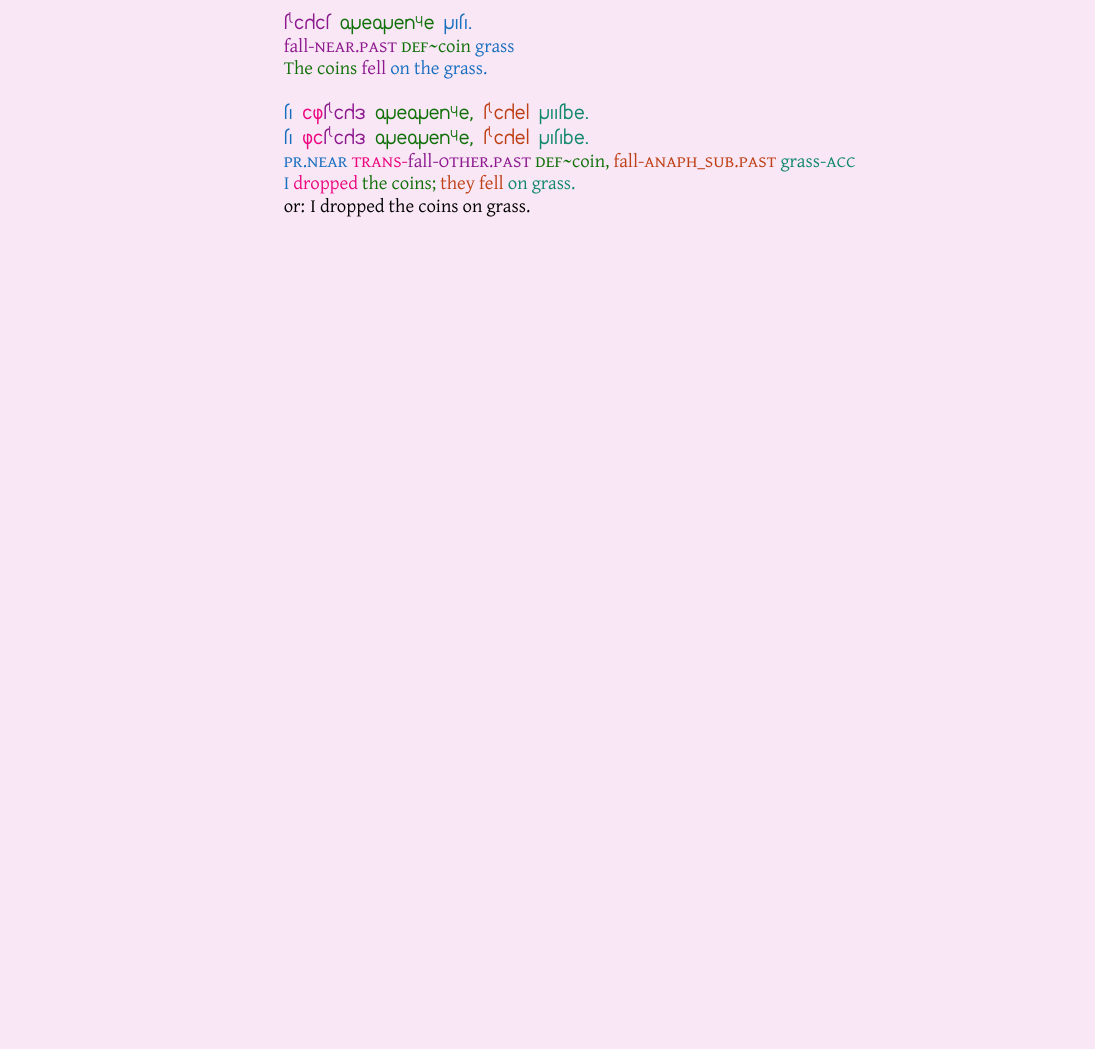
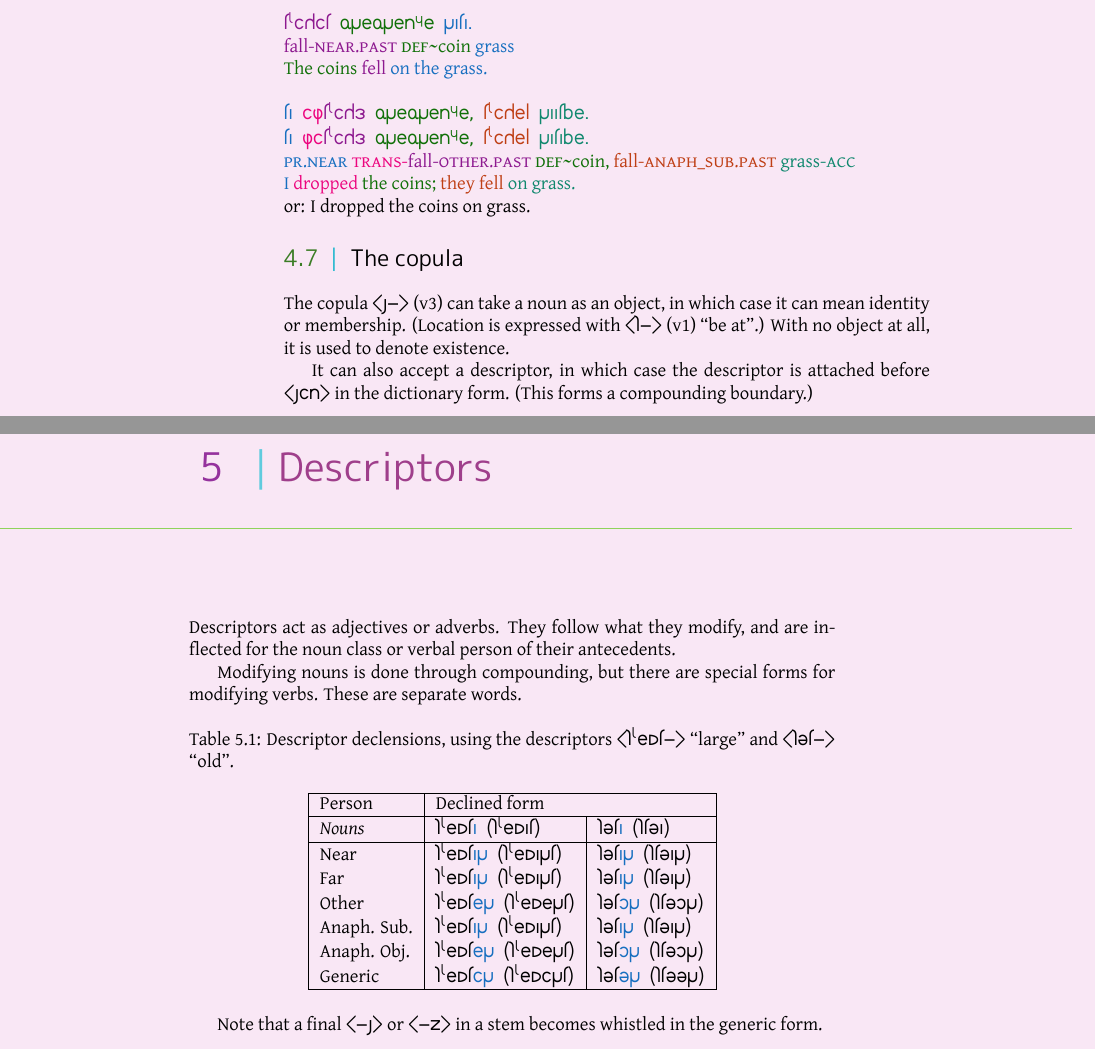
Before and after one commit to bluebear94/uruwi-conlangs, a LaTeX thesis (7_1/main.tex): part of page 26 of 31 before the commit and two parts of pages 26 and 27 of 33 after it, the two joined at a grey line, cut so that both start at the same text, the shorter picture padded with empty space. The pictures show the PDF file out/7_1.pdf that the author committed with the source.

Commit message:
Descriptors

```diff
--- a/7_1/main.tex
+++ b/7_1/main.tex
@@ -917,3 +917,25 @@ Moreover, the verb does not need to be one that can never take an object. In the
 \hliii{I} \hliv{dropped} \hlii{the coins;} \hlv{they fell} \hlvi{on grass.} \\
 or: I dropped the coins on grass.
 
+\section{The copula}
+
+The copula \hortho{s-} (v3) can take a noun as an object, in which case it can mean identity or membership. (Location is expressed with \hortho{k-} (v1) ``be at''.) With no object at all, it is used to denote existence.
+
+It can also accept a descriptor, in which case the descriptor is attached before \hortho{sin} in the dictionary form. (This forms a compounding boundary.)
+
+\chapter{Descriptors}
+
+Descriptors act as adjectives or adverbs. They follow what they modify, and are inflected for the noun class or verbal person of their antecedents.
+
+Modifying nouns is done through compounding, but there are special forms for modifying verbs. These are separate words.
+
+\begin{table}[h]
+    \centering
+    \caption{Descriptor declensions, using the descriptors \hortho{k\^xemt-} ``large'' and \hortho{kut-} ``old''.}
+    \label{table:ddecl}
+    \begin{tabular}{|l|>{\kardinal}l|>{\kardinal}l|}
+        \hline
+        Person & \multicolumn{2}{l|}{Declined form} \\
+        \hline
+        \emph{Nouns} & k\^xemt\hliii{a} (k\^xemat) & kut\hliii{a} (ktua) \\
+        \hline
@@ -920,3 +948,9 @@ or: I dropped the coins on grass.
+        \hline
+    \end{tabular}
+\end{table}
+
+Note that a final \hortho{-s} or \hortho{-z} in a stem becomes whistled in the generic form.
+
 \appendix
 
 \chapter*{Romanisation}
```
Also changed, not shown: out/7_1.pdf, 7_1/main.tex (16 more changed lines), 1 other file.
